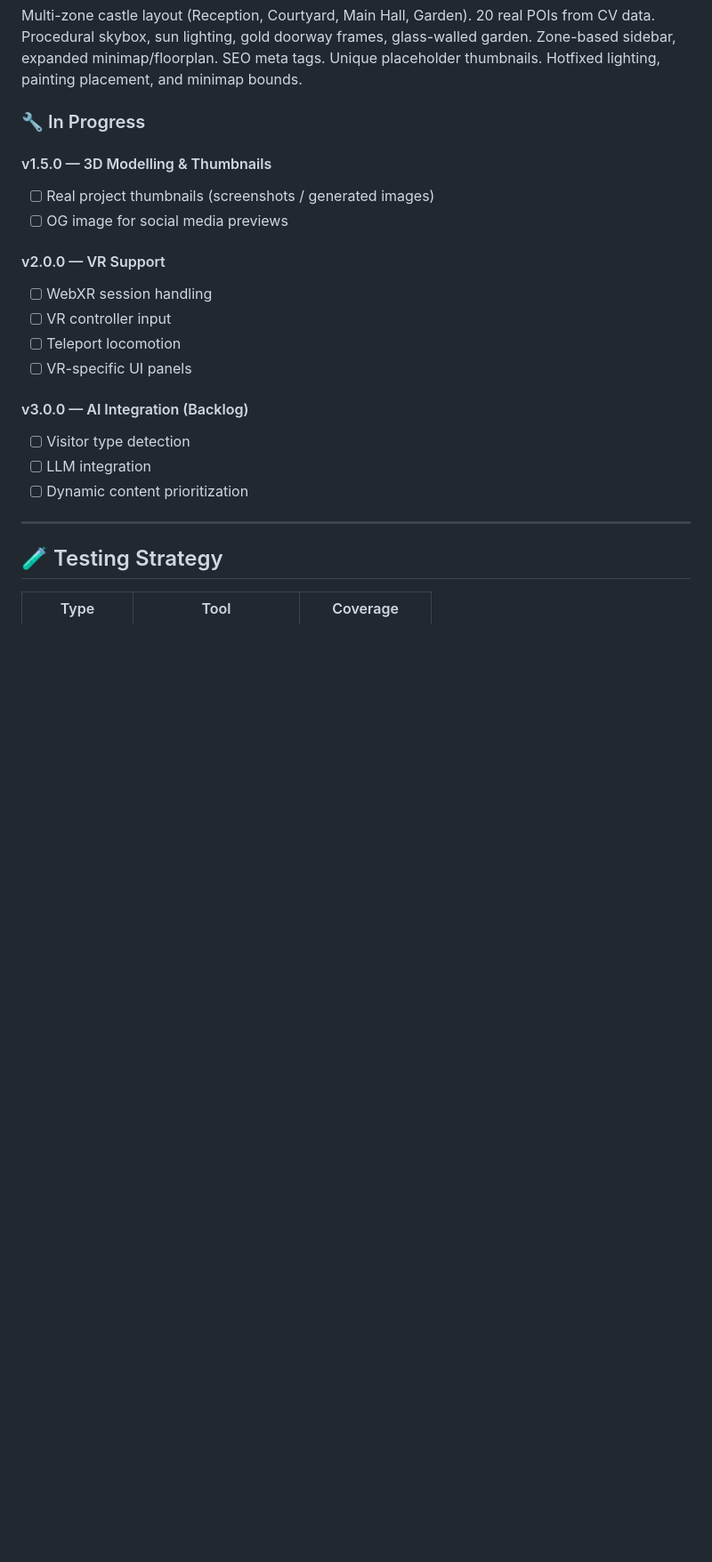
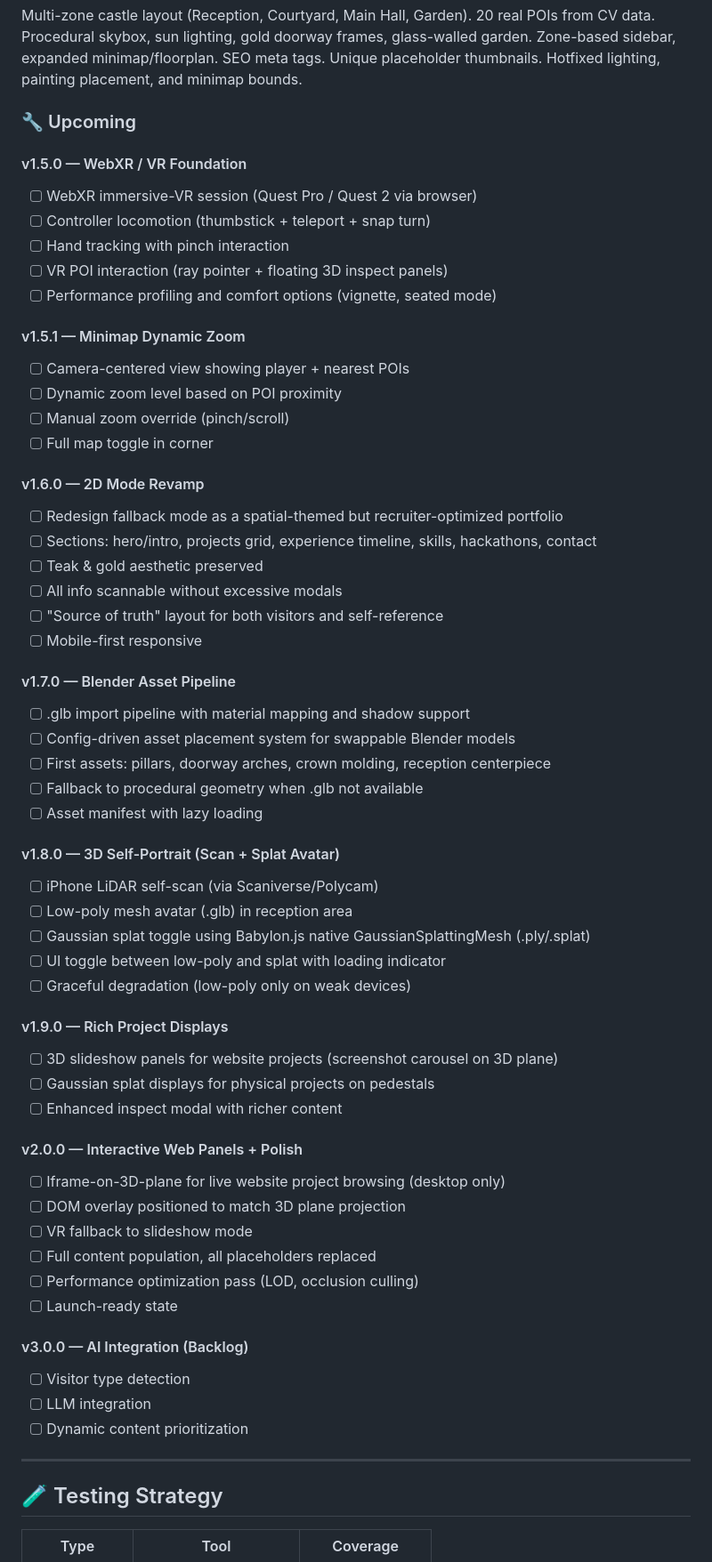
Before and after one commit to Muhammad-Hazimi-Yusri/portfolio-hall, a Markdown page: README.md, the part around one of its changes. Shown at 89% size. Rendered like a GitHub page; blank space fills up the shorter version.

Commit message:
docs: revise roadmap — VR moved to v1.5.0, add Blender pipeline, splat avatar, rich displays
Co-Authored-By: Claude Sonnet 4.6 <noreply@anthropic.com>

```diff
--- a/README.md
+++ b/README.md
@@ -395,17 +405,55 @@ Multi-zone castle layout (Reception, Courtyard, Main Hall, Garden). 20 real POIs
 #### v1.4.0 — Multi-Zone Castle & Content Population
 Multi-zone castle layout (Reception, Courtyard, Main Hall, Garden). 20 real POIs from CV data. Procedural skybox, sun lighting, gold doorway frames, glass-walled garden. Zone-based sidebar, expanded minimap/floorplan. SEO meta tags. Unique placeholder thumbnails. Hotfixed lighting, painting placement, and minimap bounds.
 
-### 🔧 In Progress
+### 🔧 Upcoming
 
-#### v1.5.0 — 3D Modelling & Thumbnails
-- [ ] Real project thumbnails (screenshots / generated images)
-- [ ] OG image for social media previews
+#### v1.5.0 — WebXR / VR Foundation
+- [ ] WebXR immersive-VR session (Quest Pro / Quest 2 via browser)
+- [ ] Controller locomotion (thumbstick + teleport + snap turn)
+- [ ] Hand tracking with pinch interaction
+- [ ] VR POI interaction (ray pointer + floating 3D inspect panels)
+- [ ] Performance profiling and comfort options (vignette, seated mode)
 
-#### v2.0.0 — VR Support
-- [ ] WebXR session handling
-- [ ] VR controller input
-- [ ] Teleport locomotion
-- [ ] VR-specific UI panels
+#### v1.5.1 — Minimap Dynamic Zoom
+- [ ] Camera-centered view showing player + nearest POIs
+- [ ] Dynamic zoom level based on POI proximity
+- [ ] Manual zoom override (pinch/scroll)
+- [ ] Full map toggle in corner
+
+#### v1.6.0 — 2D Mode Revamp
+- [ ] Redesign fallback mode as a spatial-themed but recruiter-optimized portfolio
+- [ ] Sections: hero/intro, projects grid, experience timeline, skills, hackathons, contact
+- [ ] Teak & gold aesthetic preserved
+- [ ] All info scannable without excessive modals
+- [ ] "Source of truth" layout for both visitors and self-reference
+- [ ] Mobile-first responsive
+
+#### v1.7.0 — Blender Asset Pipeline
+- [ ] .glb import pipeline with material mapping and shadow support
+- [ ] Config-driven asset placement system for swappable Blender models
+- [ ] First assets: pillars, doorway arches, crown molding, reception centerpiece
+- [ ] Fallback to procedural geometry when .glb not available
+- [ ] Asset manifest with lazy loading
+
+#### v1.8.0 — 3D Self-Portrait (Scan + Splat Avatar)
+- [ ] iPhone LiDAR self-scan (via Scaniverse/Polycam)
+- [ ] Low-poly mesh avatar (.glb) in reception area
+- [ ] Gaussian splat toggle using Babylon.js native GaussianSplattingMesh (.ply/.splat)
+- [ ] UI toggle between low-poly and splat with loading indicator
+- [ ] Graceful degradation (low-poly only on weak devices)
+
+#### v1.9.0 — Rich Project Displays
+- [ ] 3D slideshow panels for website projects (screenshot carousel on 3D plane)
+- [ ] Gaussian splat displays for physical projects on pedestals
+- [ ] Enhanced inspect modal with richer content
+
+#### v2.0.0 — Interactive Web Panels + Polish
+- [ ] Iframe-on-3D-plane for live website project browsing (desktop only)
+- [ ] DOM overlay positioned to match 3D plane projection
+- [ ] VR fallback to slideshow mode
+- [ ] Full content population, all placeholders replaced
+- [ ] Performance optimization pass (LOD, occlusion culling)
+- [ ] Launch-ready state
 
 #### v3.0.0 — AI Integration (Backlog)
 - [ ] Visitor type detection
```
Also changed, not shown: other parts of README.md (+10 -0 lines), CHANGELOG.md (+8 -1 lines).
